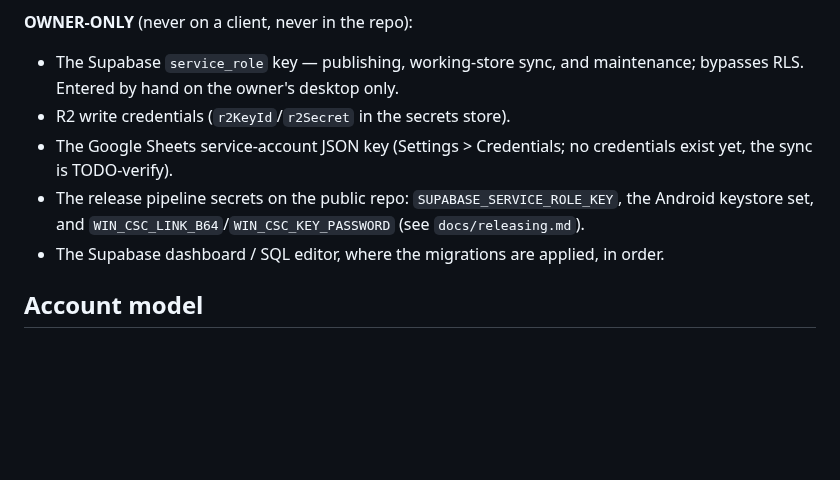
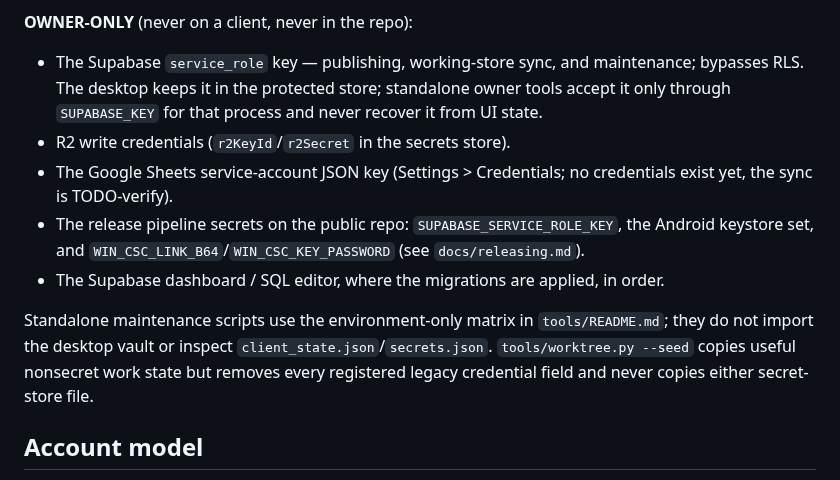
Before and after one commit to maj-6/library-tool, a Markdown page: docs/architecture.md, the part around the change. GitHub-like rendering; blank space fills up the shorter version.

```diff
--- a/docs/architecture.md
+++ b/docs/architecture.md
@@ -347,7 +347,9 @@ RLS is what protects the project.
 **OWNER-ONLY** (never on a client, never in the repo):
 
 - The Supabase `service_role` key — publishing, working-store sync, and
-  maintenance; bypasses RLS. Entered by hand on the owner's desktop only.
+  maintenance; bypasses RLS. The desktop keeps it in the protected store;
+  standalone owner tools accept it only through `SUPABASE_KEY` for that
+  process and never recover it from UI state.
 - R2 write credentials (`r2KeyId`/`r2Secret` in the secrets store).
 - The Google Sheets service-account JSON key (Settings > Credentials;
   no credentials exist yet, the sync is TODO-verify).
@@ -356,6 +358,12 @@ RLS is what protects the project.
   `WIN_CSC_LINK_B64`/`WIN_CSC_KEY_PASSWORD` (see `docs/releasing.md`).
 - The Supabase dashboard / SQL editor, where the migrations are applied,
   in order.
+
+Standalone maintenance scripts use the environment-only matrix in
+`tools/README.md`; they do not import the desktop vault or inspect
+`client_state.json`/`secrets.json`. `tools/worktree.py --seed` copies useful
+nonsecret work state but removes every registered legacy credential field and
+never copies either secret-store file.
 
 ## Account model
 
```
Also changed, not shown: docs/modular-engine-architecture.md (+28 -0 lines), docs/releases/v0.8.0-alpha.15.md (+3 -0 lines).
